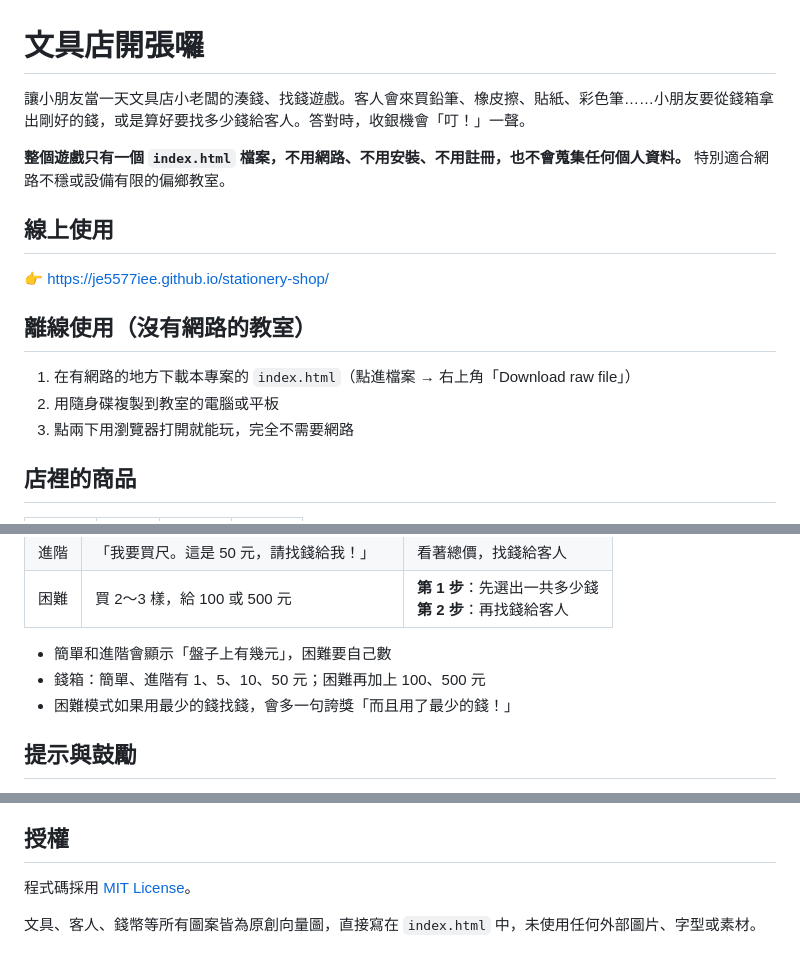
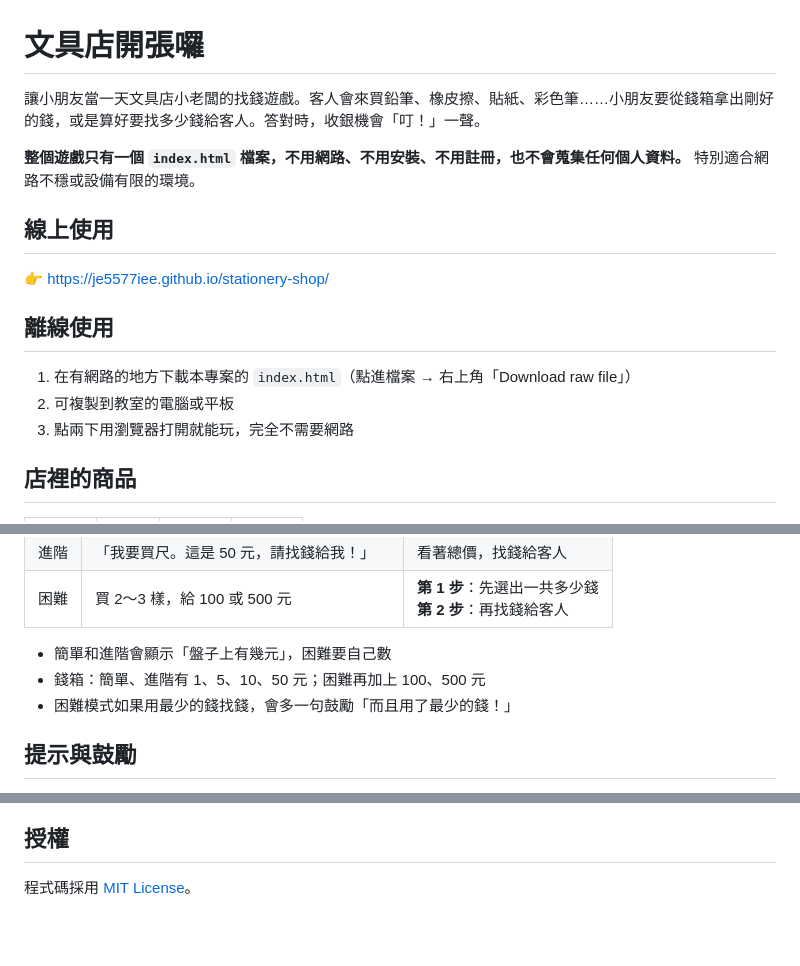
Before and after one commit to je5577iee/stationery-shop, a Markdown page: README.md, 3 parts joined by grey strips. Rendered like a GitHub page; blank space fills up the shorter version.

```diff
--- a/README.md
+++ b/README.md
@@ -1,17 +1,17 @@
 # 文具店開張囉
 
-讓小朋友當一天文具店小老闆的湊錢、找錢遊戲。客人會來買鉛筆、橡皮擦、貼紙、彩色筆……小朋友要從錢箱拿出剛好的錢，或是算好要找多少錢給客人。答對時，收銀機會「叮！」一聲。
+讓小朋友當一天文具店小老闆的找錢遊戲。客人會來買鉛筆、橡皮擦、貼紙、彩色筆……小朋友要從錢箱拿出剛好的錢，或是算好要找多少錢給客人。答對時，收銀機會「叮！」一聲。
 
-**整個遊戲只有一個 `index.html` 檔案，不用網路、不用安裝、不用註冊，也不會蒐集任何個人資料。** 特別適合網路不穩或設備有限的偏鄉教室。
+**整個遊戲只有一個 `index.html` 檔案，不用網路、不用安裝、不用註冊，也不會蒐集任何個人資料。** 特別適合網路不穩或設備有限的環境。
 
 ## 線上使用
 
 👉 https://je5577iee.github.io/stationery-shop/
 
-## 離線使用（沒有網路的教室）
+## 離線使用
 
 1. 在有網路的地方下載本專案的 `index.html`（點進檔案 → 右上角「Download raw file」）
-2. 用隨身碟複製到教室的電腦或平板
+2. 可複製到教室的電腦或平板
 3. 點兩下用瀏覽器打開就能玩，完全不需要網路
 
 ## 店裡的商品
@@ -43,7 +43,7 @@
 
 - 簡單和進階會顯示「盤子上有幾元」，困難要自己數
 - 錢箱：簡單、進階有 1、5、10、50 元；困難再加上 100、500 元
-- 困難模式如果用最少的錢找錢，會多一句誇獎「而且用了最少的錢！」
+- 困難模式如果用最少的錢找錢，會多一句鼓勵「而且用了最少的錢！」
 
 ## 提示與鼓勵
 
@@ -86,5 +86,3 @@
 ## 授權
 
 程式碼採用 [MIT License](LICENSE)。
-
-文具、客人、錢幣等所有圖案皆為原創向量圖，直接寫在 `index.html` 中，未使用任何外部圖片、字型或素材。
```
